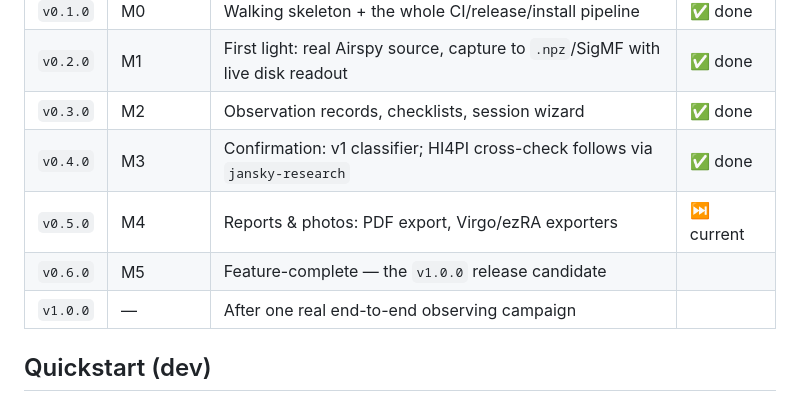
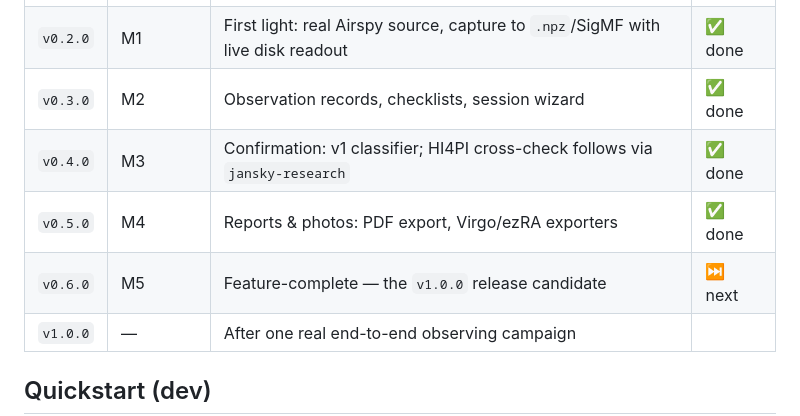
Before and after one commit to joebarbere/jansky-observe, a Markdown page: README.md, the part around the change. Drawn GitHub-style.

```diff
--- a/README.md
+++ b/README.md
@@ -39,8 +39,8 @@ full CI/release/install pipeline. **M4 — reports & photos — is in progress.*
 | `v0.2.0` | M1 | First light: real Airspy source, capture to `.npz`/SigMF with live disk readout | ✅ done |
 | `v0.3.0` | M2 | Observation records, checklists, session wizard | ✅ done |
 | `v0.4.0` | M3 | Confirmation: v1 classifier; HI4PI cross-check follows via `jansky-research` | ✅ done |
-| `v0.5.0` | M4 | Reports & photos: PDF export, Virgo/ezRA exporters | ⏭ current |
-| `v0.6.0` | M5 | Feature-complete — the `v1.0.0` release candidate | |
+| `v0.5.0` | M4 | Reports & photos: PDF export, Virgo/ezRA exporters | ✅ done |
+| `v0.6.0` | M5 | Feature-complete — the `v1.0.0` release candidate | ⏭ next |
 | `v1.0.0` | — | After one real end-to-end observing campaign | |
 
 ## Quickstart (dev)
```
Also changed, not shown: CLAUDE.md (+7 -8 lines), 1 other file.
